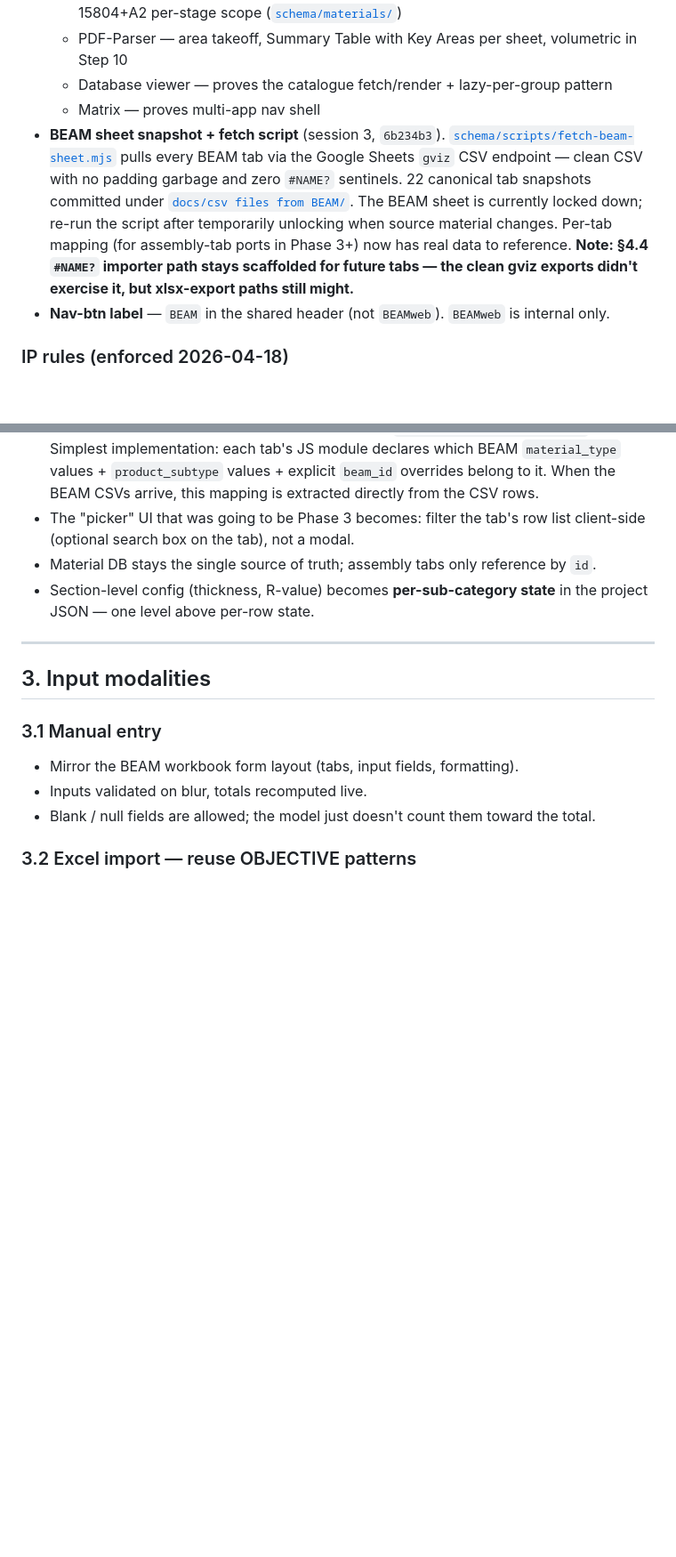
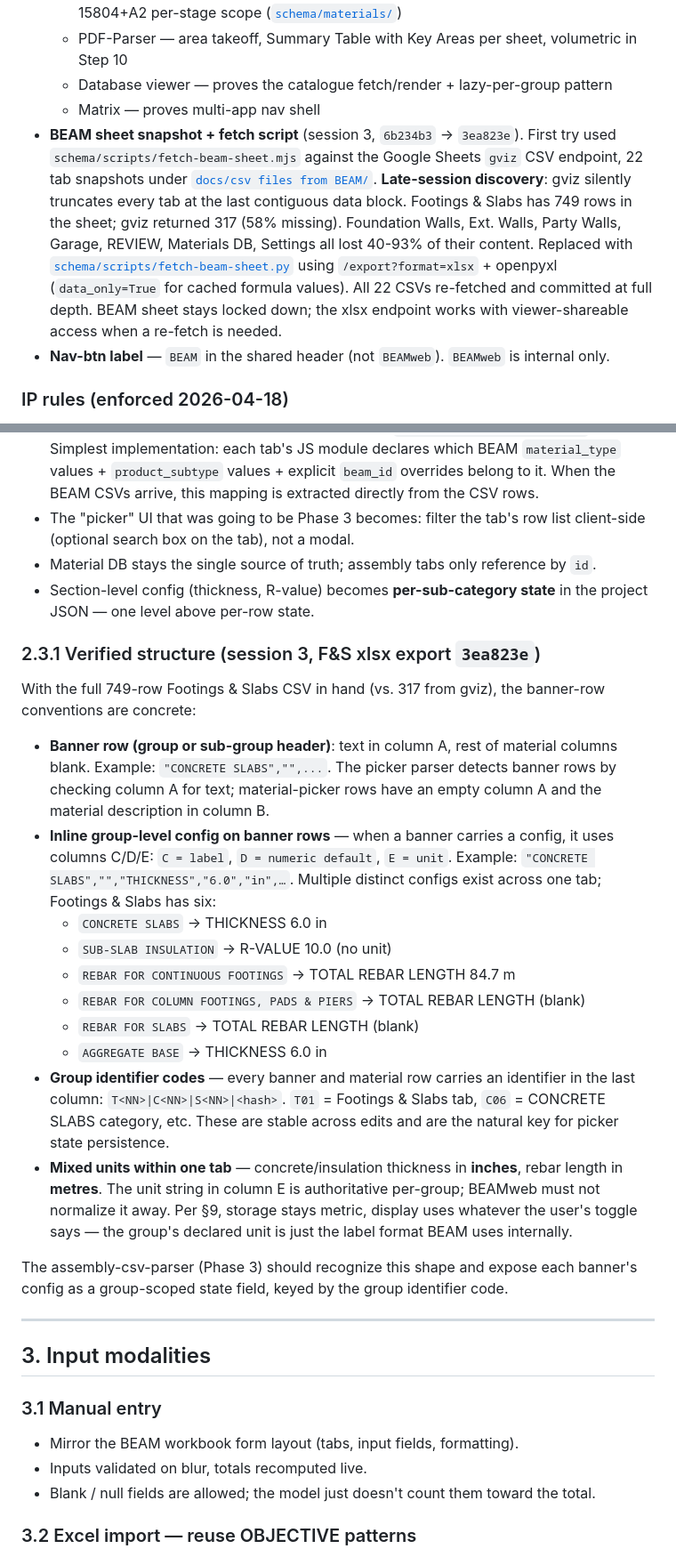
Before and after one commit to arossti/OpenBuilding, a Markdown page: BEAMweb.md, 2 parts joined by grey strips. Shown at 89% size. GitHub-like rendering; blank space fills up the shorter version.

Commit message:
BEAMweb.md: document the gviz->xlsx switch + verified F&S structure
Session 3 late-stage discovery: gviz endpoint silently truncated every
large assembly tab. Andy caught that Footings & Slabs shows 749 rows in
the sheet but our committed CSV was 317. Replaced the gviz fetcher with
xlsx + openpyxl (commit 3ea823e). Doc updated to match:

- Section 0: the BEAM sheet snapshot bullet now reflects the xlsx switch,
  notes which tabs were most affected, links to the Python script.
- Section 2.3.1 (new subsection): verified banner-row structure from the
  full F&S export. Banner rows use col A for group name, C/D/E for
  inline config (label / default / unit). Six distinct configs exist on
  F&S alone (CONCRETE SLABS THICKNESS 6.0 in, SUB-SLAB INSULATION R-VALUE
  10.0, three REBAR groups TOTAL REBAR LENGTH in m, AGGREGATE BASE
  THICKNESS 6.0 in). Mixed units within one tab (inches for thickness,
  metres for length). Group identifier code format documented.
- Section 4.4: scope note added — #NAME? hazard is scoped to runtime
  xlsx ingest, not to the committed CSVs (openpyxl data_only=True reads
  cached formula values from the Google-evaluated workbook).
- Changelog: new session 3 late-stage entry describing the catch and
  the fix; the earlier session 3 entry annotated to flag the gviz
  snapshots as later-proven-truncated.

Co-Authored-By: Claude Opus 4.7 (1M context) <noreply@anthropic.com>

```diff
--- a/BEAMweb.md
+++ b/BEAMweb.md
@@ -19,7 +19,7 @@
   - PDF-Parser — area takeoff, Summary Table with Key Areas per sheet, volumetric in Step 10
   - Database viewer — proves the catalogue fetch/render + lazy-per-group pattern
   - Matrix — proves multi-app nav shell
-- **BEAM sheet snapshot + fetch script** (session 3, `6b234b3`). [`schema/scripts/fetch-beam-sheet.mjs`](./schema/scripts/fetch-beam-sheet.mjs) pulls every BEAM tab via the Google Sheets `gviz` CSV endpoint — clean CSV with no padding garbage and zero `#NAME?` sentinels. 22 canonical tab snapshots committed under [`docs/csv files from BEAM/`](./docs/csv%20files%20from%20BEAM/). The BEAM sheet is currently locked down; re-run the script after temporarily unlocking when source material changes. Per-tab mapping (for assembly-tab ports in Phase 3+) now has real data to reference. **Note: §4.4 `#NAME?` importer path stays scaffolded for future tabs — the clean gviz exports didn't exercise it, but xlsx-export paths still might.**
+- **BEAM sheet snapshot + fetch script** (session 3, `6b234b3` → `3ea823e`). First try used `schema/scripts/fetch-beam-sheet.mjs` against the Google Sheets `gviz` CSV endpoint, 22 tab snapshots under [`docs/csv files from BEAM/`](./docs/csv%20files%20from%20BEAM/). **Late-session discovery**: gviz silently truncates every tab at the last contiguous data block. Footings & Slabs has 749 rows in the sheet; gviz returned 317 (58% missing). Foundation Walls, Ext. Walls, Party Walls, Garage, REVIEW, Materials DB, Settings all lost 40-93% of their content. Replaced with [`schema/scripts/fetch-beam-sheet.py`](./schema/scripts/fetch-beam-sheet.py) using `/export?format=xlsx` + openpyxl (`data_only=True` for cached formula values). All 22 CSVs re-fetched and committed at full depth. BEAM sheet stays locked down; the xlsx endpoint works with viewer-shareable access when a re-fetch is needed.
 - **Nav-btn label** — `BEAM` in the shared header (not `BEAMweb`). `BEAMweb` is internal only.
 
 ### IP rules (enforced 2026-04-18)
@@ -185,6 +185,23 @@ One row per candidate material:   (many rows — Foundation Walls sheet has ~100
 - Material DB stays the single source of truth; assembly tabs only reference by `id`.
 - Section-level config (thickness, R-value) becomes **per-sub-category state** in the project JSON — one level above per-row state.
 
+### 2.3.1 Verified structure (session 3, F&S xlsx export `3ea823e`)
+
+With the full 749-row Footings & Slabs CSV in hand (vs. 317 from gviz), the banner-row conventions are concrete:
+
+- **Banner row (group or sub-group header)**: text in column A, rest of material columns blank. Example: `"CONCRETE SLABS","",...`. The picker parser detects banner rows by checking column A for text; material-picker rows have an empty column A and the material description in column B.
+- **Inline group-level config on banner rows** — when a banner carries a config, it uses columns C/D/E: `C = label`, `D = numeric default`, `E = unit`. Example: `"CONCRETE SLABS","","THICKNESS","6.0","in",…`. Multiple distinct configs exist across one tab; Footings & Slabs has six:
+  - `CONCRETE SLABS` → THICKNESS 6.0 in
+  - `SUB-SLAB INSULATION` → R-VALUE 10.0 (no unit)
+  - `REBAR FOR CONTINUOUS FOOTINGS` → TOTAL REBAR LENGTH 84.7 m
+  - `REBAR FOR COLUMN FOOTINGS, PADS & PIERS` → TOTAL REBAR LENGTH (blank)
+  - `REBAR FOR SLABS` → TOTAL REBAR LENGTH (blank)
+  - `AGGREGATE BASE` → THICKNESS 6.0 in
+- **Group identifier codes** — every banner and material row carries an identifier in the last column: `T<NN>|C<NN>|S<NN>|<hash>`. `T01` = Footings & Slabs tab, `C06` = CONCRETE SLABS category, etc. These are stable across edits and are the natural key for picker state persistence.
+- **Mixed units within one tab** — concrete/insulation thickness in **inches**, rebar length in **metres**. The unit string in column E is authoritative per-group; BEAMweb must not normalize it away. Per §9, storage stays metric, display uses whatever the user's toggle says — the group's declared unit is just the label format BEAM uses internally.
+
+The assembly-csv-parser (Phase 3) should recognize this shape and expose each banner's config as a group-scoped state field, keyed by the group identifier code.
+
 ---
 
 ## 3. Input modalities
```
Also changed, not shown: other parts of BEAMweb.md (+4 -1 lines).
